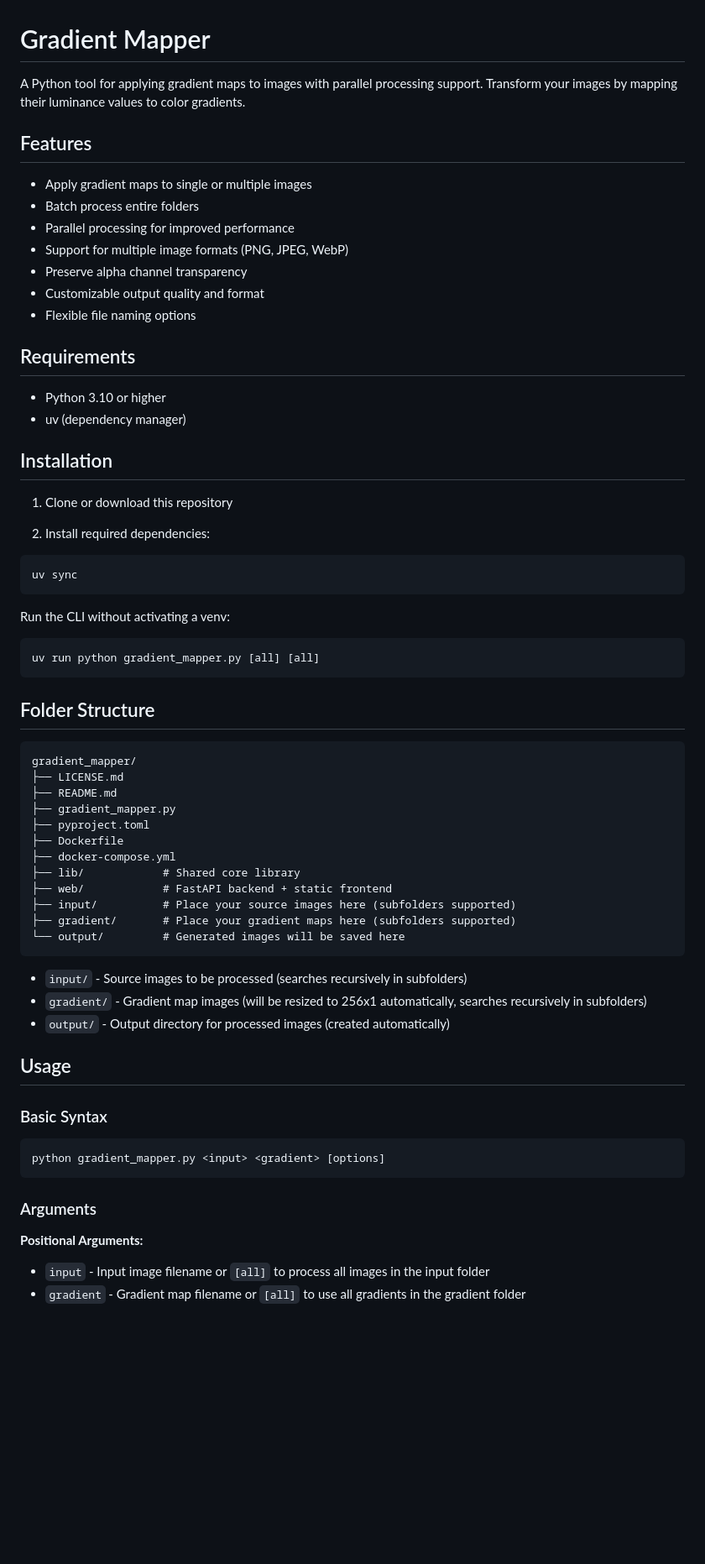
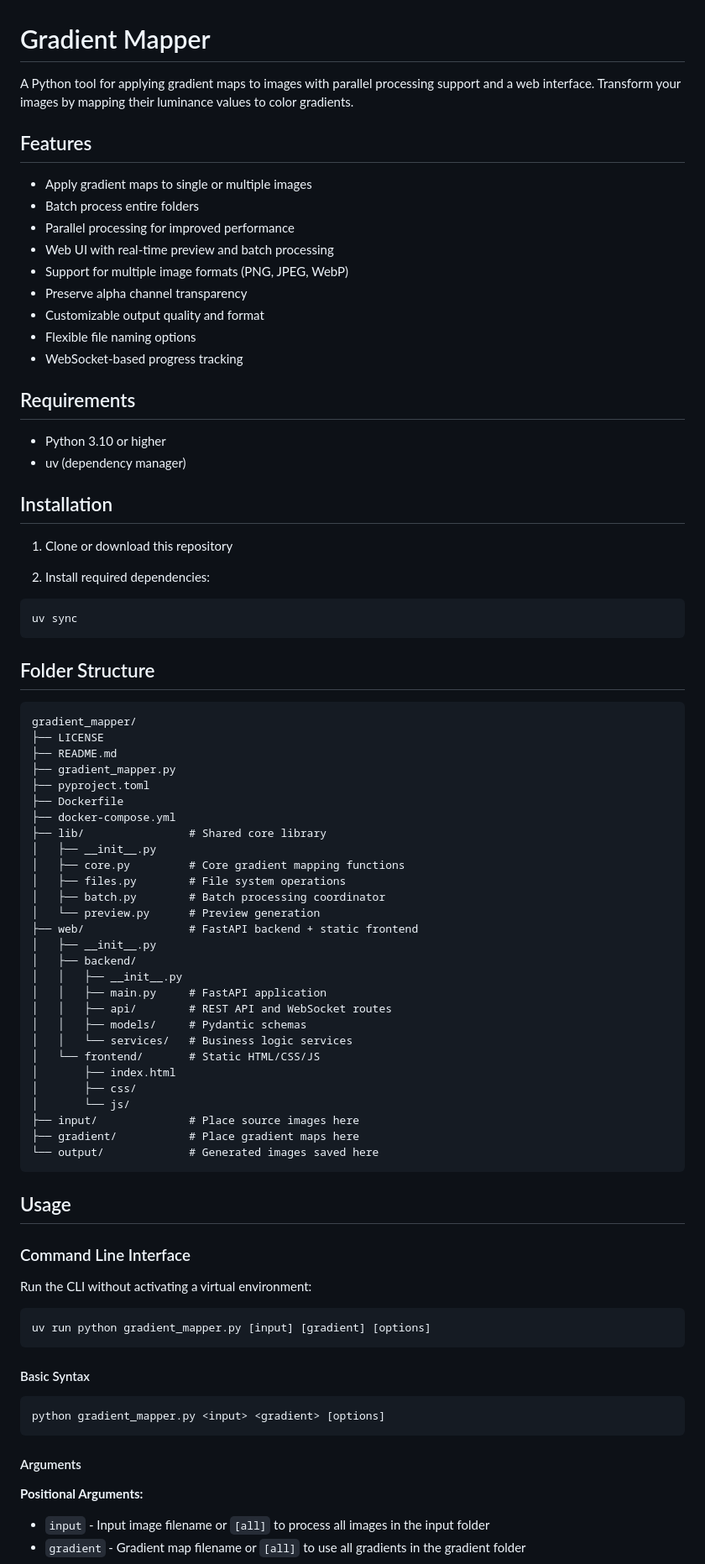
Before and after one commit to NormanNoonePhilips/Gradient-Mapper-Hytale, a Markdown page: README.md, the part around one of its changes. Shown at 84% size. Drawn GitHub-style; blank space fills up the shorter version.

````diff
--- a/README.md
+++ b/README.md
@@ -1,16 +1,18 @@
 # Gradient Mapper
 
-A Python tool for applying gradient maps to images with parallel processing support. Transform your images by mapping their luminance values to color gradients.
+A Python tool for applying gradient maps to images with parallel processing support and a web interface. Transform your images by mapping their luminance values to color gradients.
 
 ## Features
 
 - Apply gradient maps to single or multiple images
 - Batch process entire folders
 - Parallel processing for improved performance
+- Web UI with real-time preview and batch processing
 - Support for multiple image formats (PNG, JPEG, WebP)
 - Preserve alpha channel transparency
 - Customizable output quality and format
 - Flexible file naming options
+- WebSocket-based progress tracking
 
 ## Requirements
 
@@ -27,42 +29,56 @@ A Python tool for applying gradient maps to images with parallel processing supp
 uv sync
 ```
 
-Run the CLI without activating a venv:
-
-```bash
-uv run python gradient_mapper.py [all] [all]
-```
-
 ## Folder Structure
 
 ```
 gradient_mapper/
-├── LICENSE.md
+├── LICENSE
 ├── README.md
 ├── gradient_mapper.py
 ├── pyproject.toml
 ├── Dockerfile
 ├── docker-compose.yml
-├── lib/            # Shared core library
-├── web/            # FastAPI backend + static frontend
-├── input/          # Place your source images here (subfolders supported)
-├── gradient/       # Place your gradient maps here (subfolders supported)
-└── output/         # Generated images will be saved here
+├── lib/                # Shared core library
+│   ├── __init__.py
+│   ├── core.py         # Core gradient mapping functions
+│   ├── files.py        # File system operations
+│   ├── batch.py        # Batch processing coordinator
+│   └── preview.py      # Preview generation
+├── web/                # FastAPI backend + static frontend
+│   ├── __init__.py
+│   ├── backend/
+│   │   ├── __init__.py
+│   │   ├── main.py     # FastAPI application
+│   │   ├── api/        # REST API and WebSocket routes
+│   │   ├── models/     # Pydantic schemas
+│   │   └── services/   # Business logic services
+│   └── frontend/       # Static HTML/CSS/JS
+│       ├── index.html
+│       ├── css/
+│       └── js/
+├── input/              # Place source images here
+├── gradient/           # Place gradient maps here
+└── output/             # Generated images saved here
 ```
-
-- `input/` - Source images to be processed (searches recursively in subfolders)
-- `gradient/` - Gradient map images (will be resized to 256x1 automatically, searches recursively in subfolders)
-- `output/` - Output directory for processed images (created automatically)
 
 ## Usage
 
-### Basic Syntax
+### Command Line Interface
+
+Run the CLI without activating a virtual environment:
+
+```bash
+uv run python gradient_mapper.py [input] [gradient] [options]
+```
+
+#### Basic Syntax
 
 ```bash
 python gradient_mapper.py <input> <gradient> [options]
 ```
 
-### Arguments
+#### Arguments
 
 **Positional Arguments:**
 - `input` - Input image filename or `[all]` to process all images in the input folder
````
Also changed, not shown: other parts of README.md (+67 -12 lines).
